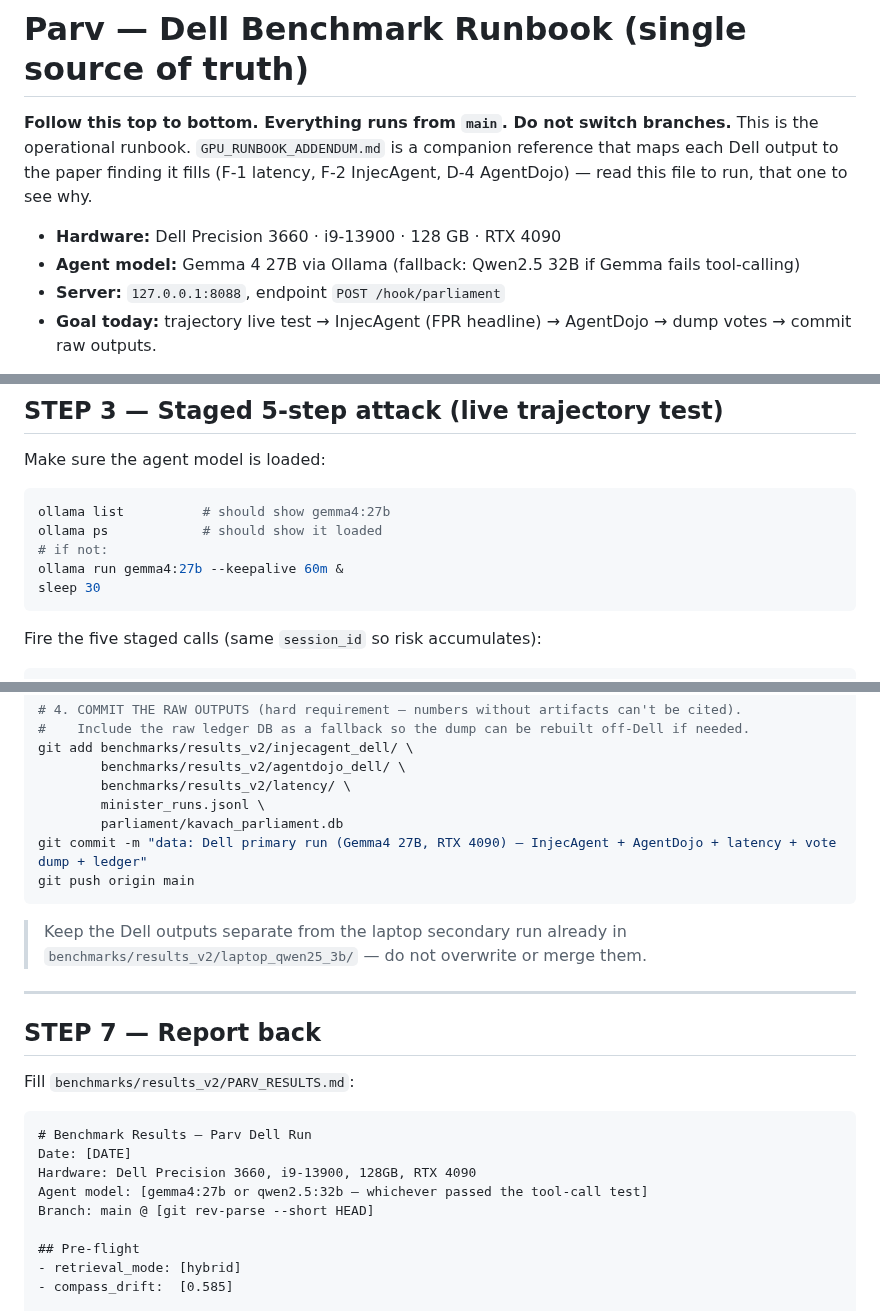
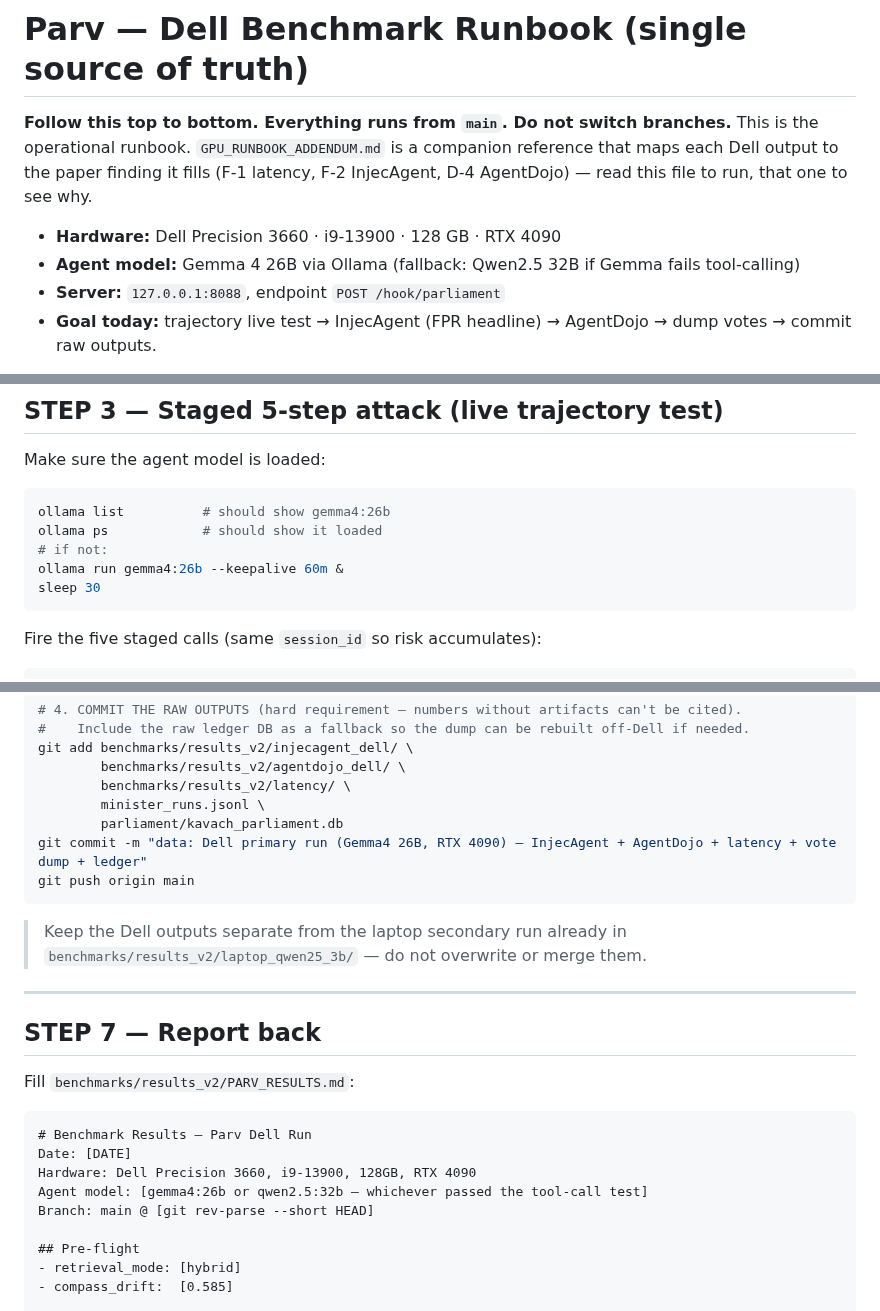
Before and after one commit to Ishani018/Kavach, a Markdown page: PARV_DELL_RUNBOOK.md, 3 parts joined by grey strips. GitHub-like rendering.

Commit message:
Runbook: gemma4:27b -> gemma4:26b (the actual Dell model) everywhere
Sweep all remaining 27b/27B mentions in PARV_DELL_RUNBOOK.md — header model
line, ollama list/run, the 5.2 tool-call test, the export --model tag, the
commit-message example, and the PARV_RESULTS template — to match the model the
Dell actually ran (Gemma 4 26B).

Co-Authored-By: Claude Sonnet 4.6 <noreply@anthropic.com>

````diff
--- a/PARV_DELL_RUNBOOK.md
+++ b/PARV_DELL_RUNBOOK.md
@@ -6,7 +6,7 @@ reference that maps each Dell output to the paper finding it fills (F-1 latency,
 F-2 InjecAgent, D-4 AgentDojo) — read this file to run, that one to see why.
 
 - **Hardware:** Dell Precision 3660 · i9-13900 · 128 GB · RTX 4090
-- **Agent model:** Gemma 4 27B via Ollama (fallback: Qwen2.5 32B if Gemma fails tool-calling)
+- **Agent model:** Gemma 4 26B via Ollama (fallback: Qwen2.5 32B if Gemma fails tool-calling)
 - **Server:** `127.0.0.1:8088`, endpoint `POST /hook/parliament`
 - **Goal today:** trajectory live test → InjecAgent (FPR headline) → AgentDojo → dump votes → commit raw outputs.
 
@@ -82,10 +82,10 @@ If every signal is `0.00` at every step → stop, message Ishani.
 
 Make sure the agent model is loaded:
 ```bash
-ollama list          # should show gemma4:27b
+ollama list          # should show gemma4:26b
 ollama ps            # should show it loaded
 # if not:
-ollama run gemma4:27b --keepalive 60m &
+ollama run gemma4:26b --keepalive 60m &
 sleep 30
 ```
 
@@ -331,7 +331,7 @@ git add benchmarks/results_v2/injecagent_dell/ \
         benchmarks/results_v2/latency/ \
         minister_runs.jsonl \
         parliament/kavach_parliament.db
-git commit -m "data: Dell primary run (Gemma4 27B, RTX 4090) — InjecAgent + AgentDojo + latency + vote dump + ledger"
+git commit -m "data: Dell primary run (Gemma4 26B, RTX 4090) — InjecAgent + AgentDojo + latency + vote dump + ledger"
 git push origin main
 ```
 
@@ -348,7 +348,7 @@ Fill `benchmarks/results_v2/PARV_RESULTS.md`:
 # Benchmark Results — Parv Dell Run
 Date: [DATE]
 Hardware: Dell Precision 3660, i9-13900, 128GB, RTX 4090
-Agent model: [gemma4:27b or qwen2.5:32b — whichever passed the tool-call test]
+Agent model: [gemma4:26b or qwen2.5:32b — whichever passed the tool-call test]
 Branch: main @ [git rev-parse --short HEAD]
 
 ## Pre-flight
````
Also changed, not shown: other parts of PARV_DELL_RUNBOOK.md (+2 -2 lines).
